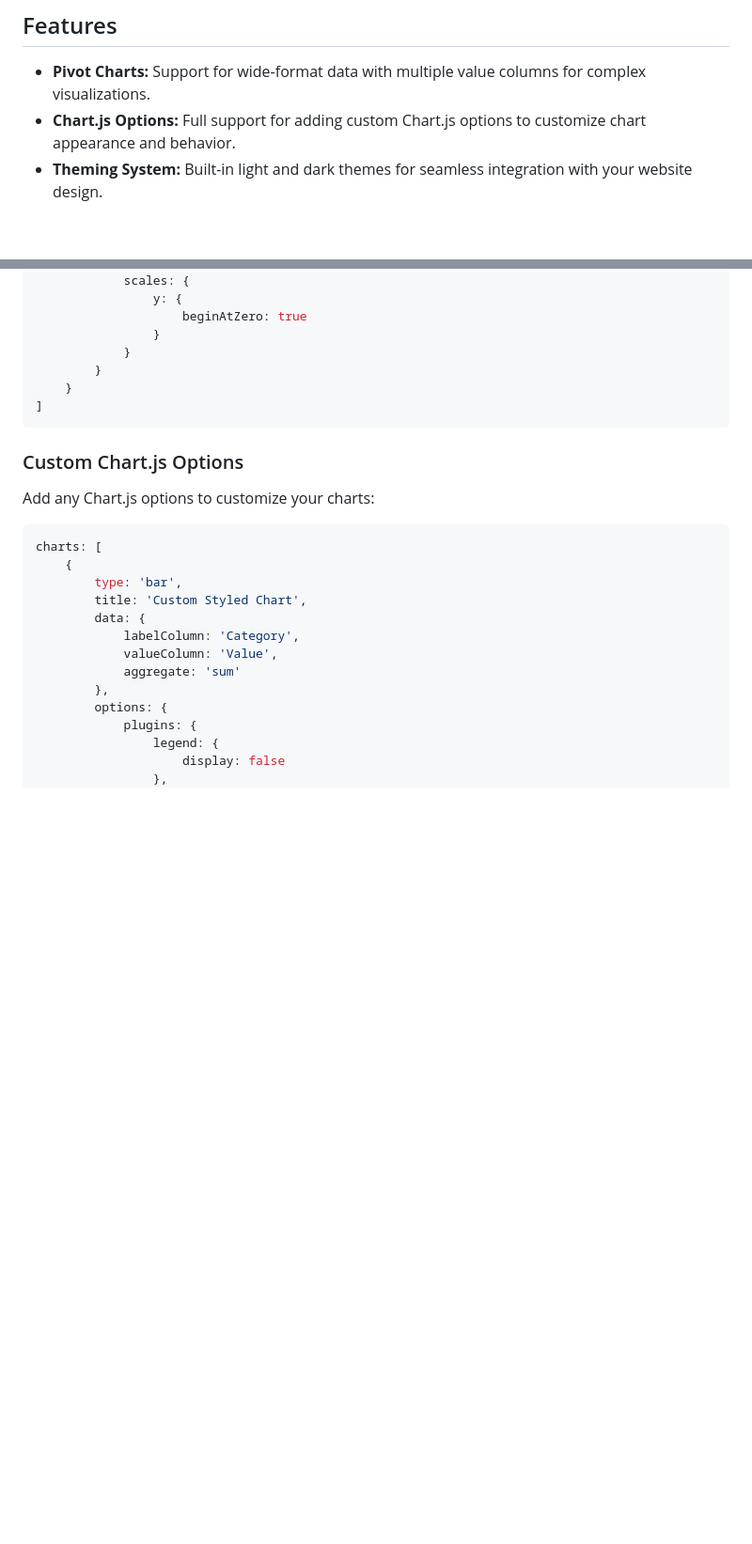
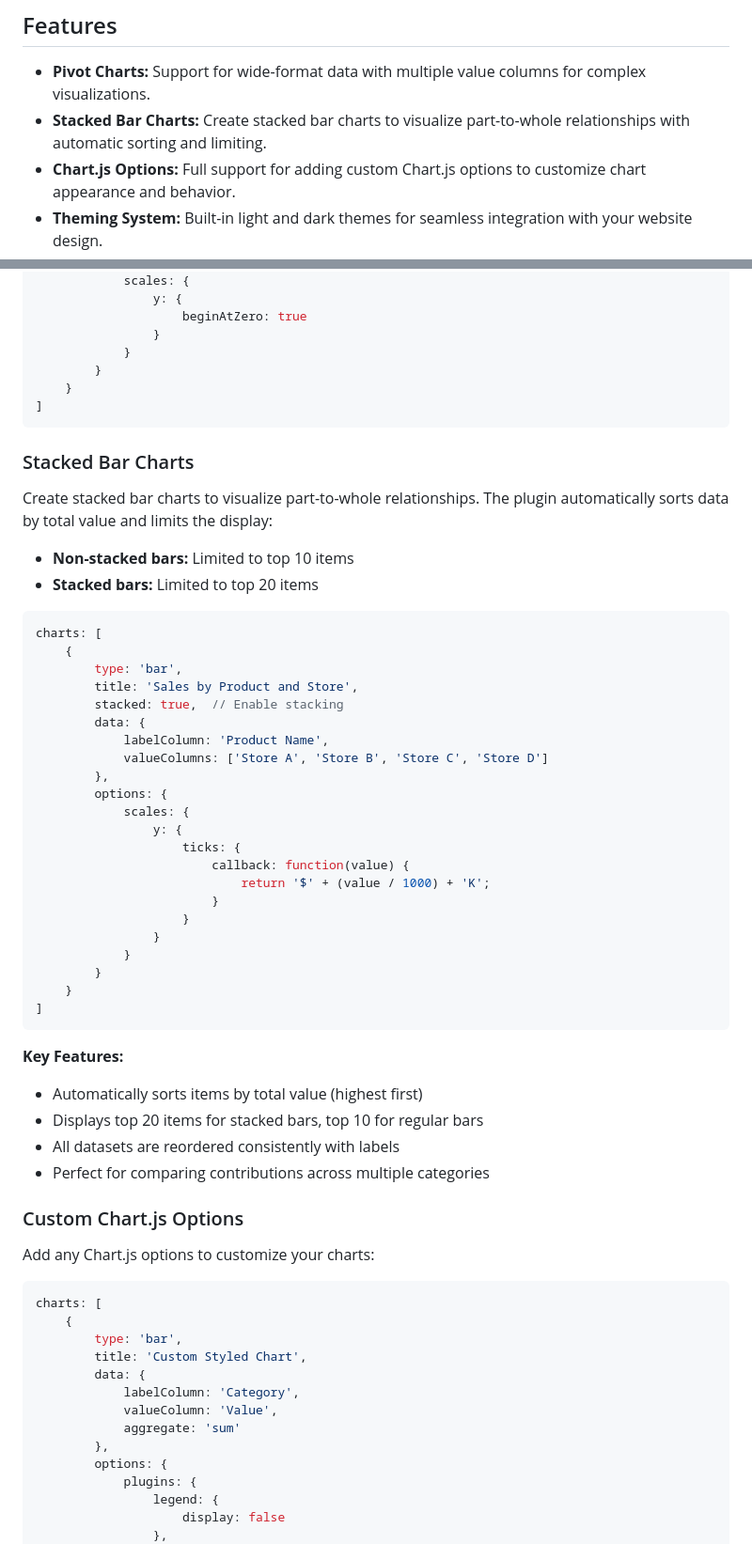
Before and after one commit to uniqdev-id/Datatables-Charts, a Markdown page: README.md, 2 parts joined by grey strips. Shown at 94% size. Drawn GitHub-style; blank space fills up the shorter version.

Commit message:
add stacked bar charts documentation to README

````diff
--- a/README.md
+++ b/README.md
@@ -5,6 +5,7 @@ A powerful and easy-to-use plugin for DataTables that allows developers and user
 ## Features
 
 *   **Pivot Charts:** Support for wide-format data with multiple value columns for complex visualizations.
+*   **Stacked Bar Charts:** Create stacked bar charts to visualize part-to-whole relationships with automatic sorting and limiting.
 *   **Chart.js Options:** Full support for adding custom Chart.js options to customize chart appearance and behavior.
 *   **Theming System:** Built-in light and dark themes for seamless integration with your website design.
 *   **OnClick Callbacks:** Custom click handlers for charts with access to chart context, data, and DataTable instance.
@@ -220,6 +221,44 @@ charts: [
 ]
 ```
 
+### Stacked Bar Charts
+
+Create stacked bar charts to visualize part-to-whole relationships. The plugin automatically sorts data by total value and limits the display:
+
+- **Non-stacked bars:** Limited to top 10 items
+- **Stacked bars:** Limited to top 20 items
+
+```javascript
+charts: [
+    {
+        type: 'bar',
+        title: 'Sales by Product and Store',
+        stacked: true,  // Enable stacking
+        data: {
+            labelColumn: 'Product Name',
+            valueColumns: ['Store A', 'Store B', 'Store C', 'Store D']
+        },
+        options: {
+            scales: {
+                y: {
+                    ticks: {
+                        callback: function(value) {
+                            return '$' + (value / 1000) + 'K';
+                        }
+                    }
+                }
+            }
+        }
+    }
+]
+```
+
+**Key Features:**
+- Automatically sorts items by total value (highest first)
+- Displays top 20 items for stacked bars, top 10 for regular bars
+- All datasets are reordered consistently with labels
+- Perfect for comparing contributions across multiple categories
+
 ### Custom Chart.js Options
 
 Add any Chart.js options to customize your charts:
````
